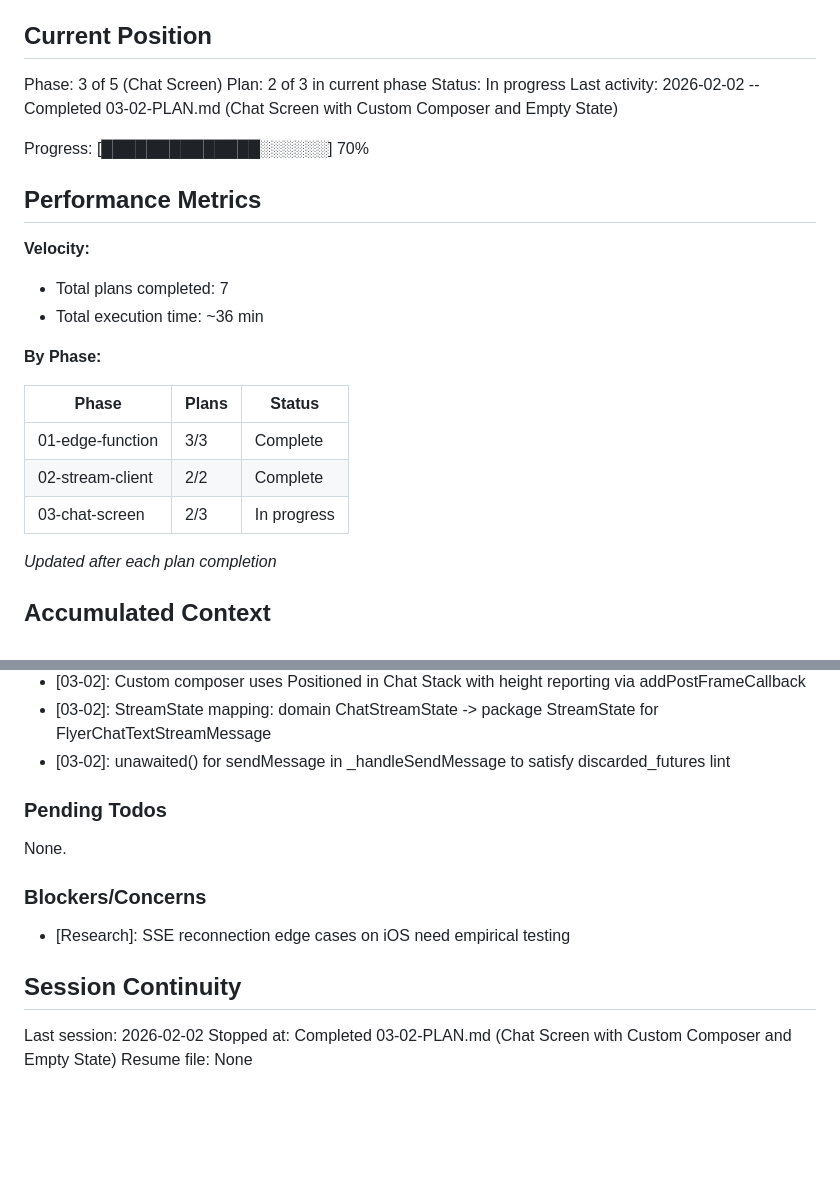
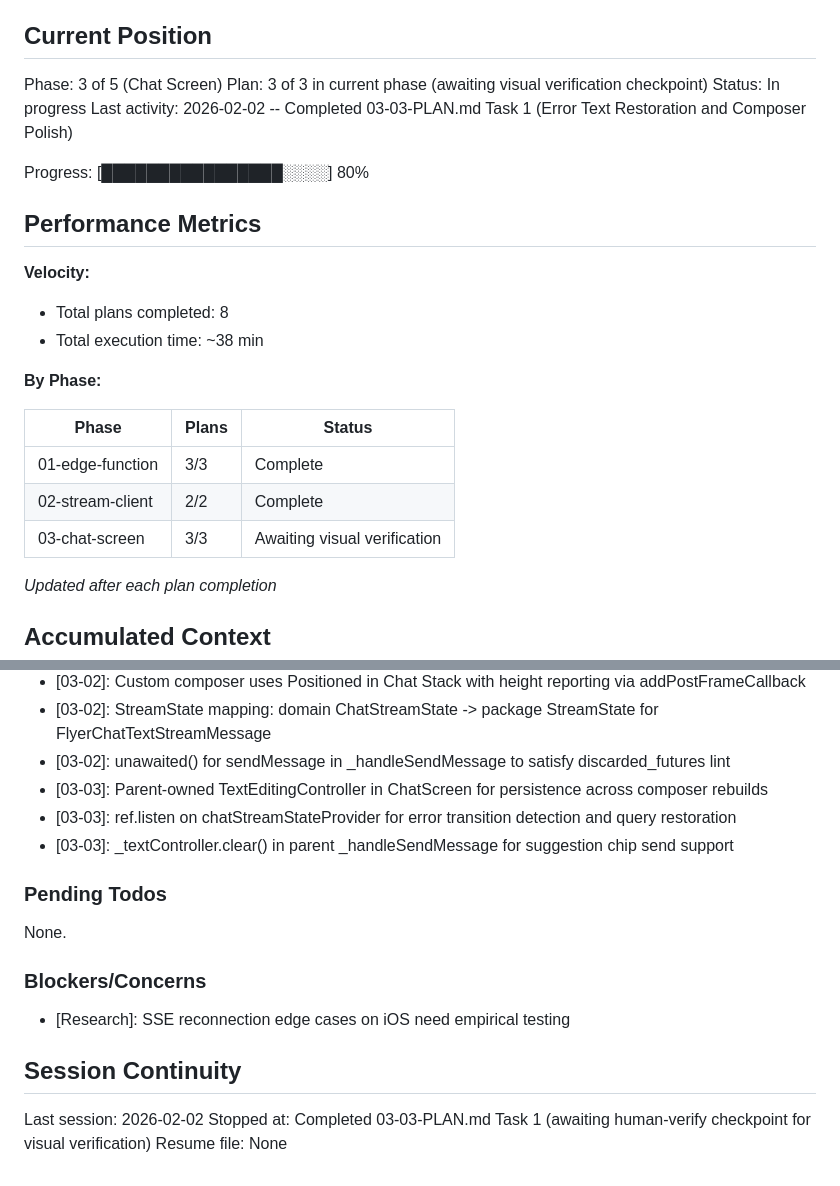
Before and after one commit to rsnider19/logly, a Markdown page: .planning/STATE.md, 2 parts joined by grey strips. Rendered like a GitHub page; blank space fills up the shorter version.

Commit message:
docs(03-03): complete error text restoration plan
Tasks completed: 1/2 (Task 2 is human-verify checkpoint)
- Error text restoration and composer polish

SUMMARY: .planning/phases/03-chat-screen/03-03-SUMMARY.md

Co-Authored-By: Claude Opus 4.5 <noreply@anthropic.com>

```diff
--- a/.planning/STATE.md
+++ b/.planning/STATE.md
@@ -10,17 +10,17 @@ See: .planning/PROJECT.md (updated 2026-02-02)
 ## Current Position
 
 Phase: 3 of 5 (Chat Screen)
-Plan: 2 of 3 in current phase
+Plan: 3 of 3 in current phase (awaiting visual verification checkpoint)
 Status: In progress
-Last activity: 2026-02-02 -- Completed 03-02-PLAN.md (Chat Screen with Custom Composer and Empty State)
+Last activity: 2026-02-02 -- Completed 03-03-PLAN.md Task 1 (Error Text Restoration and Composer Polish)
 
-Progress: [██████████████░░░░░░] 70%
+Progress: [████████████████░░░░] 80%
 
 ## Performance Metrics
 
 **Velocity:**
-- Total plans completed: 7
-- Total execution time: ~36 min
+- Total plans completed: 8
+- Total execution time: ~38 min
 
 **By Phase:**
 
@@ -28,7 +28,7 @@ Progress: [██████████████░░░░░░] 70%
 |-------|-------|--------|
 | 01-edge-function | 3/3 | Complete |
 | 02-stream-client | 2/2 | Complete |
-| 03-chat-screen | 2/3 | In progress |
+| 03-chat-screen | 3/3 | Awaiting visual verification |
 
 *Updated after each plan completion*
 
@@ -67,6 +67,9 @@ Recent decisions affecting current work:
 - [03-02]: Custom composer uses Positioned in Chat Stack with height reporting via addPostFrameCallback
 - [03-02]: StreamState mapping: domain ChatStreamState -> package StreamState for FlyerChatTextStreamMessage
 - [03-02]: unawaited() for sendMessage in _handleSendMessage to satisfy discarded_futures lint
+- [03-03]: Parent-owned TextEditingController in ChatScreen for persistence across composer rebuilds
+- [03-03]: ref.listen on chatStreamStateProvider for error transition detection and query restoration
+- [03-03]: _textController.clear() in parent _handleSendMessage for suggestion chip send support
 
 ### Pending Todos
 
@@ -79,5 +82,5 @@ None.
 ## Session Continuity
 
 Last session: 2026-02-02
-Stopped at: Completed 03-02-PLAN.md (Chat Screen with Custom Composer and Empty State)
+Stopped at: Completed 03-03-PLAN.md Task 1 (awaiting human-verify checkpoint for visual verification)
 Resume file: None
```
Also changed, not shown: 1 other file.
